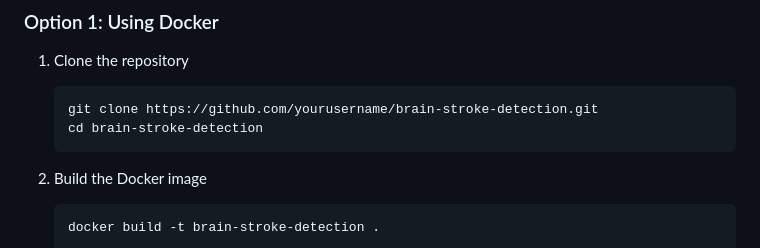
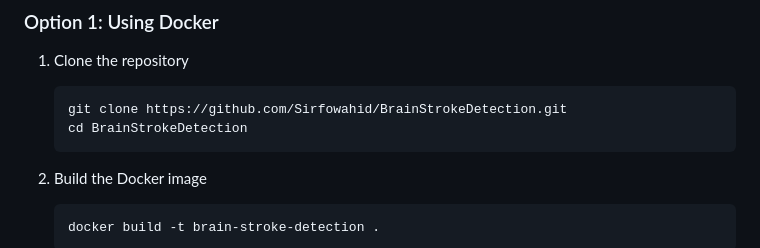
Before and after one commit to Sirfowahid/BrainStrokeDetection, a Markdown page: README.md, the part around the change. GitHub-like rendering.

````diff
--- a/README.md
+++ b/README.md
@@ -24,8 +24,8 @@ A full-stack web application for brain stroke detection and segmentation from MR
 
 1. Clone the repository
    ```
-   git clone https://github.com/yourusername/brain-stroke-detection.git
-   cd brain-stroke-detection
+   git clone https://github.com/Sirfowahid/BrainStrokeDetection.git
+   cd BrainStrokeDetection
    ```
 
 2. Build the Docker image
````
